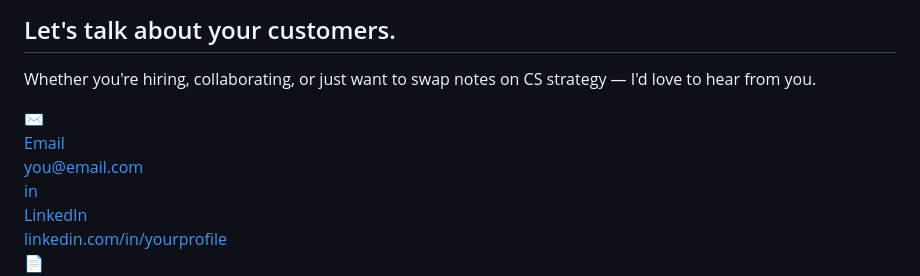
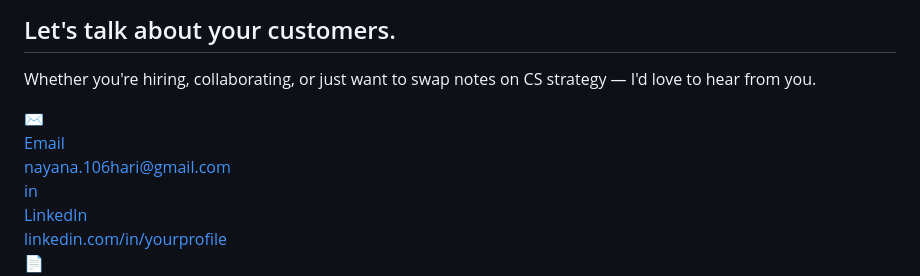
Before and after one commit to nayanaer/nayana.er.github.io, a Markdown page: README.md, the part around one of its changes. GitHub-like rendering.

```diff
--- a/README.md
+++ b/README.md
@@ -567,7 +567,7 @@
         <div class="contact-icon">✉</div>
         <div>
           <div style="font-weight:500; font-size:0.875rem;">Email</div>
-          <div style="font-size:0.8rem; color:rgba(255,255,255,0.55);">you@email.com</div>
+          <div style="font-size:0.8rem; color:rgba(255,255,255,0.55);">nayana.106hari@gmail.com</div>
         </div>
       </a>
       <a class="contact-link" href="https://linkedin.com/in/yourprofile" target="_blank" rel="noopener">
```
Also changed, not shown: other parts of README.md (+1 -1 lines).
